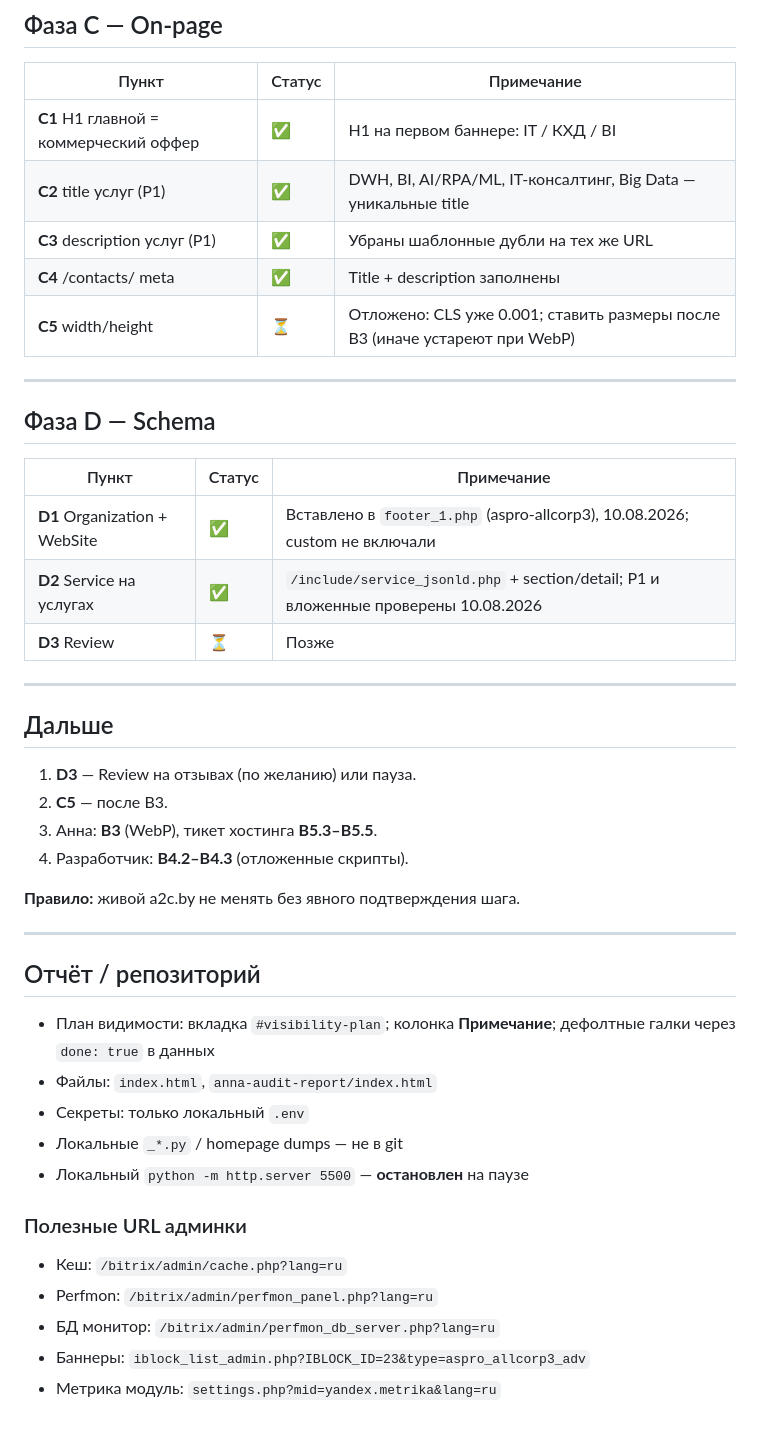
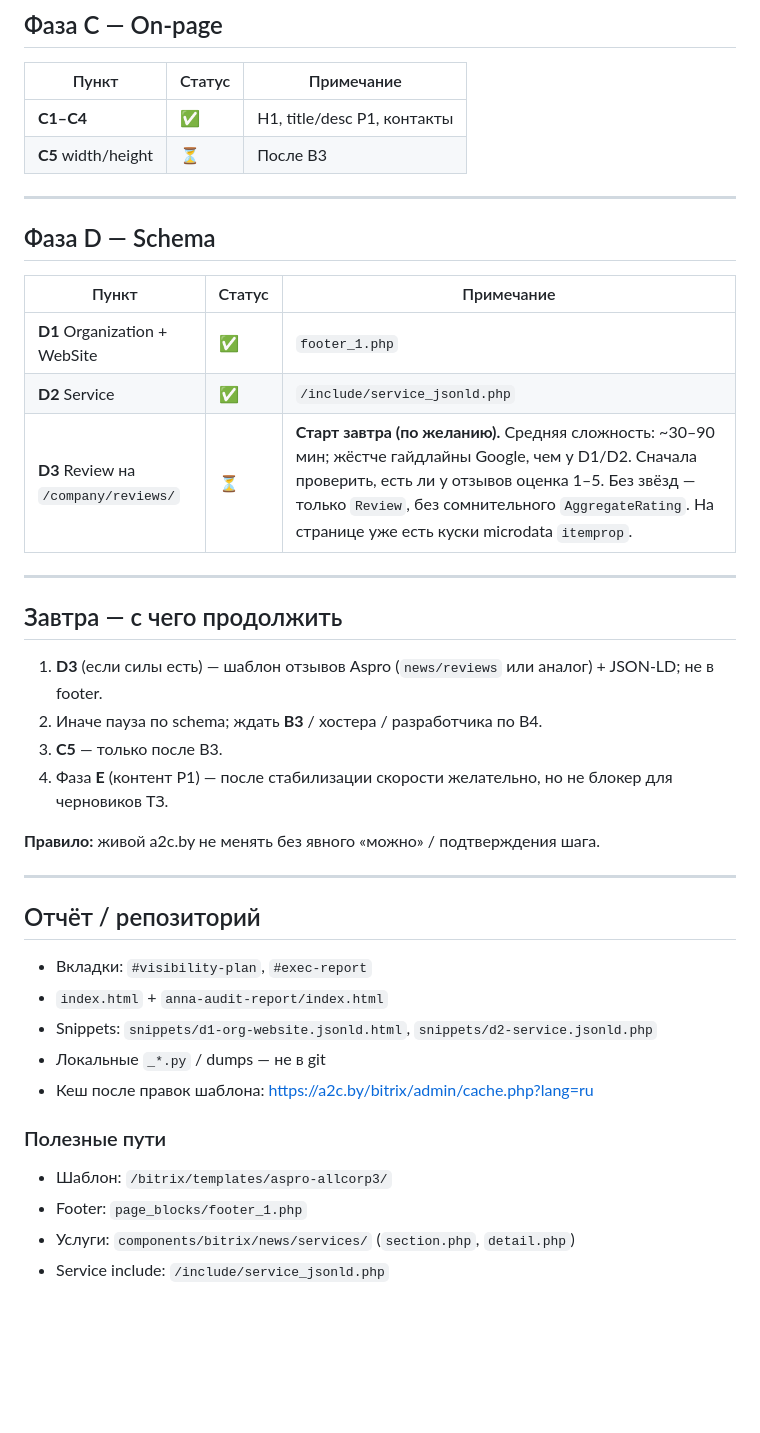
Before and after one commit to Evgeniy-Hurinovich/SEO_Website_modification, a Markdown page: PROGRESS.md, the part around one of its changes. GitHub-like rendering; blank space fills up the shorter version.

```diff
--- a/PROGRESS.md
+++ b/PROGRESS.md
@@ -48,11 +58,8 @@
 
 | Пункт | Статус | Примечание |
 |-------|--------|------------|
-| **C1** H1 главной = коммерческий оффер | ✅ | H1 на первом баннере: IT / КХД / BI |
-| **C2** title услуг (P1) | ✅ | DWH, BI, AI/RPA/ML, IT-консалтинг, Big Data — уникальные title |
-| **C3** description услуг (P1) | ✅ | Убраны шаблонные дубли на тех же URL |
-| **C4** /contacts/ meta | ✅ | Title + description заполнены |
-| **C5** width/height | ⏳ | Отложено: CLS уже 0.001; ставить размеры после B3 (иначе устареют при WebP) |
+| **C1–C4** | ✅ | H1, title/desc P1, контакты |
+| **C5** width/height | ⏳ | После B3 |
 
 ---
 
@@ -60,35 +67,34 @@
 
 | Пункт | Статус | Примечание |
 |-------|--------|------------|
-| **D1** Organization + WebSite | ✅ | Вставлено в `footer_1.php` (aspro-allcorp3), 10.08.2026; custom не включали |
-| **D2** Service на услугах | ✅ | `/include/service_jsonld.php` + section/detail; P1 и вложенные проверены 10.08.2026 |
-| **D3** Review | ⏳ | Позже |
+| **D1** Organization + WebSite | ✅ | `footer_1.php` |
+| **D2** Service | ✅ | `/include/service_jsonld.php` |
+| **D3** Review на `/company/reviews/` | ⏳ | **Старт завтра (по желанию).** Средняя сложность: ~30–90 мин; жёстче гайдлайны Google, чем у D1/D2. Сначала проверить, есть ли у отзывов оценка 1–5. Без звёзд — только `Review`, без сомнительного `AggregateRating`. На странице уже есть куски microdata `itemprop`. |
 
 ---
 
-## Дальше
+## Завтра — с чего продолжить
 
-1. **D3** — Review на отзывах (по желанию) или пауза.
-2. **C5** — после B3.
-3. Анна: **B3** (WebP), тикет хостинга **B5.3–B5.5**.
-4. Разработчик: **B4.2–B4.3** (отложенные скрипты).
+1. **D3** (если силы есть) — шаблон отзывов Aspro (`news/reviews` или аналог) + JSON-LD; не в footer.
+2. Иначе пауза по schema; ждать **B3** / хостера / разработчика по B4.
+3. **C5** — только после B3.
+4. Фаза **E** (контент P1) — после стабилизации скорости желательно, но не блокер для черновиков ТЗ.
 
-**Правило:** живой a2c.by не менять без явного подтверждения шага.
+**Правило:** живой a2c.by не менять без явного «можно» / подтверждения шага.
 
 ---
 
 ## Отчёт / репозиторий
 
-- План видимости: вкладка `#visibility-plan`; колонка **Примечание**; дефолтные галки через `done: true` в данных
-- Файлы: `index.html`, `anna-audit-report/index.html`
-- Секреты: только локальный `.env`
-- Локальные `_*.py` / homepage dumps — не в git
-- Локальный `python -m http.server 5500` — **остановлен** на паузе
+- Вкладки: `#visibility-plan`, `#exec-report`
+- `index.html` + `anna-audit-report/index.html`
+- Snippets: `snippets/d1-org-website.jsonld.html`, `snippets/d2-service.jsonld.php`
+- Локальные `_*.py` / dumps — не в git
+- Кеш после правок шаблона: https://a2c.by/bitrix/admin/cache.php?lang=ru
 
-### Полезные URL админки
+### Полезные пути
 
-- Кеш: `/bitrix/admin/cache.php?lang=ru`
-- Perfmon: `/bitrix/admin/perfmon_panel.php?lang=ru`
-- БД монитор: `/bitrix/admin/perfmon_db_server.php?lang=ru`
-- Баннеры: `iblock_list_admin.php?IBLOCK_ID=23&type=aspro_allcorp3_adv`
-- Метрика модуль: `settings.php?mid=yandex.metrika&lang=ru`
+- Шаблон: `/bitrix/templates/aspro-allcorp3/`
+- Footer: `page_blocks/footer_1.php`
+- Услуги: `components/bitrix/news/services/` (`section.php`, `detail.php`)
+- Service include: `/include/service_jsonld.php`
```
Also changed, not shown: other parts of PROGRESS.md (+33 -23 lines).
